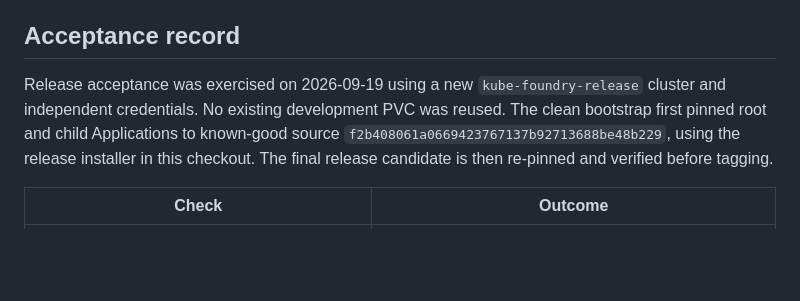
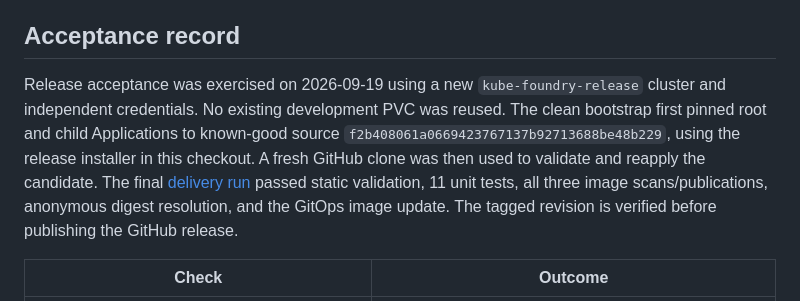
Before and after one commit to chriswayneh/kube-foundry, a Markdown page: docs/release.md, the part around the change. GitHub-like rendering; blank space fills up the shorter version.

Commit message:
Finalize v1.0 release acceptance and operations

```diff
--- a/docs/release.md
+++ b/docs/release.md
@@ -69,7 +69,7 @@ Cluster deletion removes the cluster's local PostgreSQL, Redis, and Prometheus v
 
 ## Acceptance record
 
-Release acceptance was exercised on 2026-09-19 using a new `kube-foundry-release` cluster and independent credentials. No existing development PVC was reused. The clean bootstrap first pinned root and child Applications to known-good source `f2b408061a0669423767137b92713688be48b229`, using the release installer in this checkout. The final release candidate is then re-pinned and verified before tagging.
+Release acceptance was exercised on 2026-09-19 using a new `kube-foundry-release` cluster and independent credentials. No existing development PVC was reused. The clean bootstrap first pinned root and child Applications to known-good source `f2b408061a0669423767137b92713688be48b229`, using the release installer in this checkout. A fresh GitHub clone was then used to validate and reapply the candidate. The final [delivery run](https://github.com/chriswayneh/kube-foundry/actions/runs/35467221347) passed static validation, 11 unit tests, all three image scans/publications, anonymous digest resolution, and the GitOps image update. The tagged revision is verified before publishing the GitHub release.
 
 | Check | Outcome |
 | --- | --- |
```
Also changed, not shown: docs/phases.md (+1 -1 lines), docs/recovery.md (+10 -1 lines).
